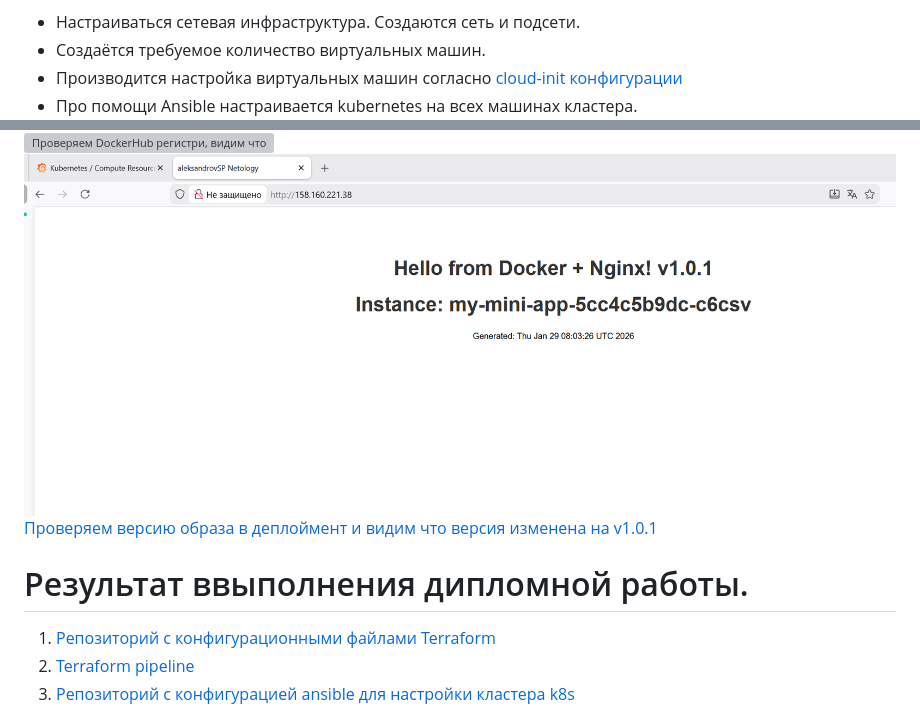
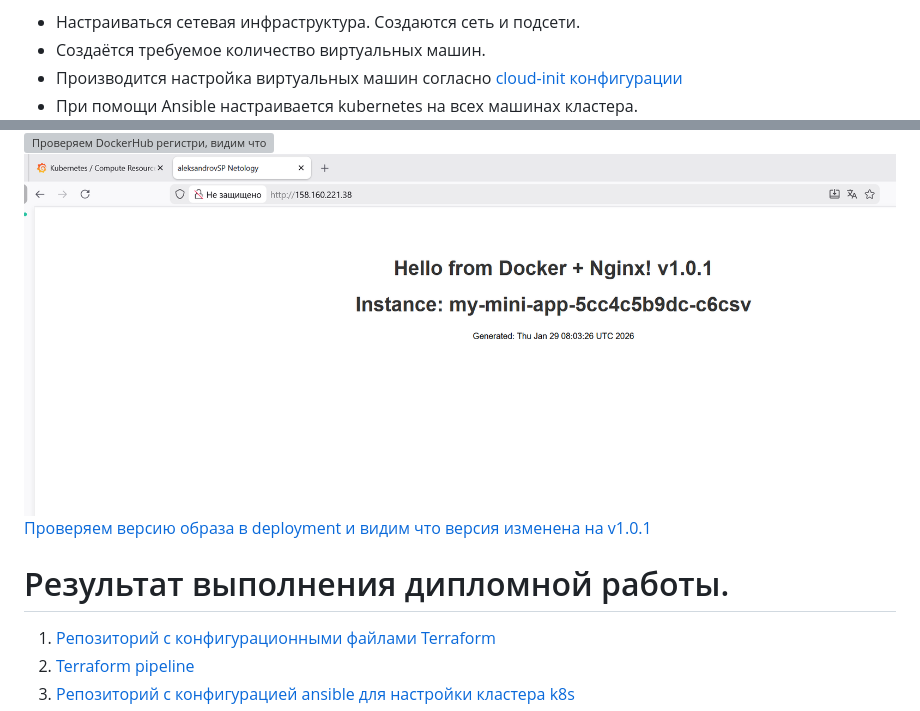
Before and after one commit to Sem20071/netology_final_project, a Markdown page: README.md, 2 parts joined by grey strips. Rendered like a GitHub page; grey boxes are pictures that could not be loaded.

```diff
--- a/README.md
+++ b/README.md
@@ -27,7 +27,7 @@
 * Настраиваться сетевая инфраструктура. Создаются сеть и подсети.
 * Создаётся требуемое количество виртуальных машин.
 * Производится настройка виртуальных машин согласно [cloud-init конфигурации](https://github.com/Sem20071/netology_final_project/blob/main/2_main/cloud-init.yml)
-* Про помощи Ansible настраивается kubernetes на всех машинах кластера.
+* При помощи Ansible настраивается kubernetes на всех машинах кластера.
 ![Результат выполнения terraform apply.1](https://github.com/Sem20071/netology_final_project/blob/main/images/Diplom-AleksandrovSP-2-1.png)
 ![Результат выполнения terraform apply.2](https://github.com/Sem20071/netology_final_project/blob/main/images/Diplom-AleksandrovSP-2-2.png)
 ![Результат выполнения terraform apply.2](https://github.com/Sem20071/netology_final_project/blob/main/images/Diplom-AleksandrovSP-2-3.png)
@@ -89,9 +89,9 @@
 ![Проверяем как отработал созданный workflow. 2](https://github.com/Sem20071/netology_final_project/blob/main/images/Diplom-AleksandrovSP-6-4.png)
 ![Проверяем DockerHub регистри, видим что новый образ с тэгом v1.0.1 а так же тот же образ но с тэго latest загружены](https://github.com/Sem20071/netology_final_project/blob/main/images/Diplom-AleksandrovSP-6-5.png)
 ![Открываем нашу тестовую страницу и видим изменения](https://github.com/Sem20071/netology_final_project/blob/main/images/Diplom-AleksandrovSP-6-6.png)
-[Проверяем версию образа в деплоймент и видим что версия изменена на v1.0.1](https://github.com/Sem20071/netology_final_project/blob/main/images/Diplom-AleksandrovSP-6-7.png)
+[Проверяем версию образа в deployment и видим что версия изменена на v1.0.1](https://github.com/Sem20071/netology_final_project/blob/main/images/Diplom-AleksandrovSP-6-7.png)
 
-# Результат ввыполнения дипломной работы.
+# Результат выполнения дипломной работы.
 1. [Репозиторий с конфигурационными файлами Terraform](https://github.com/Sem20071/netology_final_project)
 2. [Terraform pipeline](https://github.com/Sem20071/netology_final_project/blob/main/.github/workflows/terraform-deployment.yml)
 3. [Репозиторий с конфигурацией ansible для настройки кластера k8s](https://github.com/Sem20071/netology_final_project/tree/main/2_main/ansible-config-k8s-cluster)
```
Also changed, not shown: other parts of README.md (+7 -7 lines).
